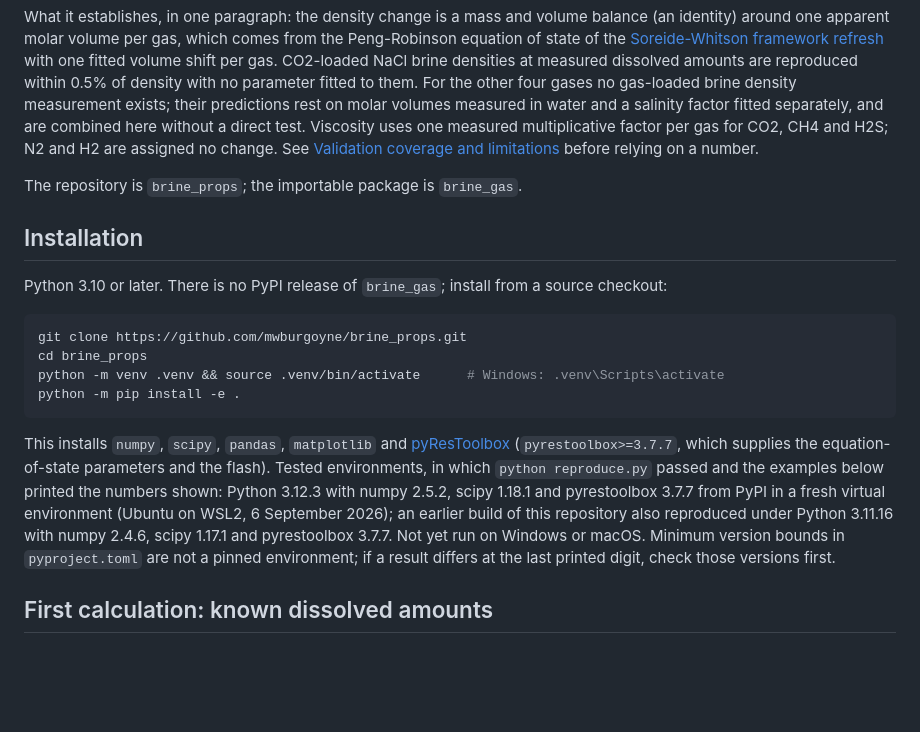
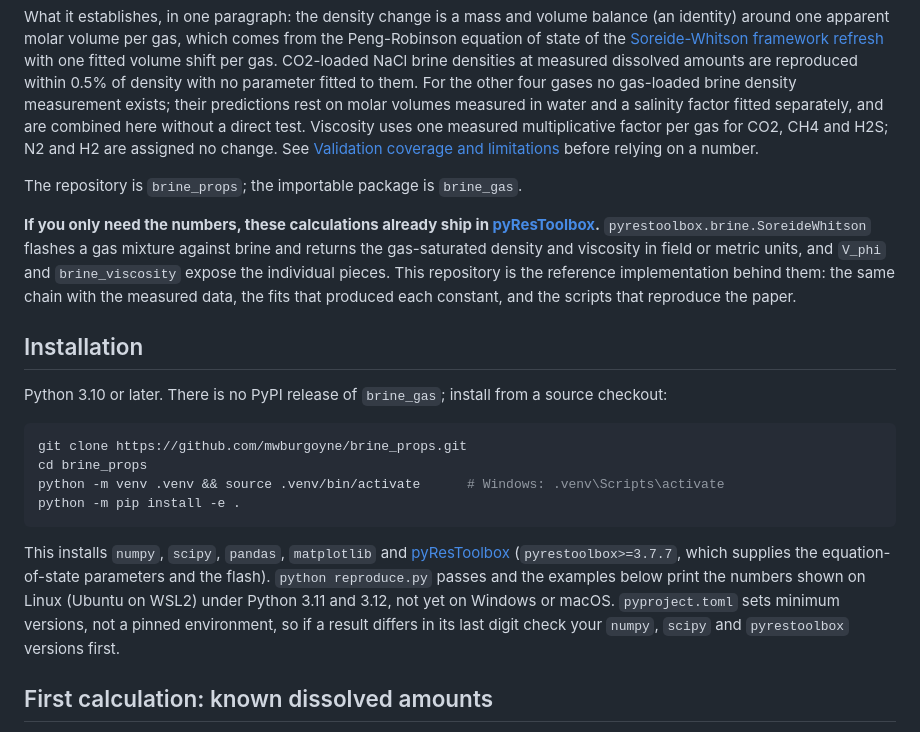
Before and after one commit to mwburgoyne/brine_props, a Markdown page: README.md, the part around the change. GitHub-like rendering; blank space fills up the shorter version.

Commit message:
README: point at the pyResToolbox implementation, and cut the tested-environment detail to what a reader acts on

````diff
--- a/README.md
+++ b/README.md
@@ -5,6 +5,8 @@ This package calculates how dissolved gases change brine density and viscosity,
 What it establishes, in one paragraph: the density change is a mass and volume balance (an identity) around one apparent molar volume per gas, which comes from the Peng-Robinson equation of state of the [Soreide-Whitson framework refresh](https://github.com/mwburgoyne/SW_Framework_Refresh) with one fitted volume shift per gas. CO2-loaded NaCl brine densities at measured dissolved amounts are reproduced within 0.5% of density with no parameter fitted to them. For the other four gases no gas-loaded brine density measurement exists; their predictions rest on molar volumes measured in water and a salinity factor fitted separately, and are combined here without a direct test. Viscosity uses one measured multiplicative factor per gas for CO2, CH4 and H2S; N2 and H2 are assigned no change. See [Validation coverage and limitations](#validation-coverage-and-limitations) before relying on a number.
 
 The repository is `brine_props`; the importable package is `brine_gas`.
+
+**If you only need the numbers, these calculations already ship in [pyResToolbox](https://github.com/mwburgoyne/pyResToolbox).** `pyrestoolbox.brine.SoreideWhitson` flashes a gas mixture against brine and returns the gas-saturated density and viscosity in field or metric units, and `V_phi` and `brine_viscosity` expose the individual pieces. This repository is the reference implementation behind them: the same chain with the measured data, the fits that produced each constant, and the scripts that reproduce the paper.
 
 ## Installation
 
@@ -17,7 +19,7 @@ python -m venv .venv && source .venv/bin/activate      # Windows: .venv\Scripts\
 python -m pip install -e .
 ```
 
-This installs `numpy`, `scipy`, `pandas`, `matplotlib` and [pyResToolbox](https://github.com/mwburgoyne/pyResToolbox) (`pyrestoolbox>=3.7.7`, which supplies the equation-of-state parameters and the flash). Tested environments, in which `python reproduce.py` passed and the examples below printed the numbers shown: Python 3.12.3 with numpy 2.5.2, scipy 1.18.1 and pyrestoolbox 3.7.7 from PyPI in a fresh virtual environment (Ubuntu on WSL2, 6 September 2026); an earlier build of this repository also reproduced under Python 3.11.16 with numpy 2.4.6, scipy 1.17.1 and pyrestoolbox 3.7.7. Not yet run on Windows or macOS. Minimum version bounds in `pyproject.toml` are not a pinned environment; if a result differs at the last printed digit, check those versions first.
+This installs `numpy`, `scipy`, `pandas`, `matplotlib` and [pyResToolbox](https://github.com/mwburgoyne/pyResToolbox) (`pyrestoolbox>=3.7.7`, which supplies the equation-of-state parameters and the flash). `python reproduce.py` passes and the examples below print the numbers shown on Linux (Ubuntu on WSL2) under Python 3.11 and 3.12, not yet on Windows or macOS. `pyproject.toml` sets minimum versions, not a pinned environment, so if a result differs in its last digit check your `numpy`, `scipy` and `pyrestoolbox` versions first.
 
 ## First calculation: known dissolved amounts
 
````
